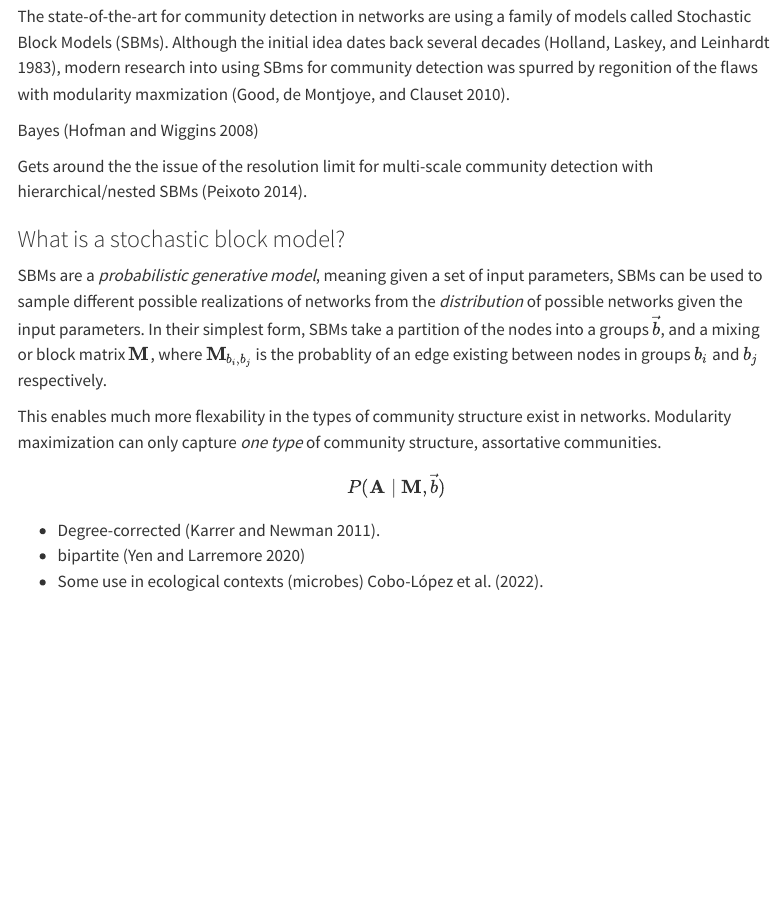
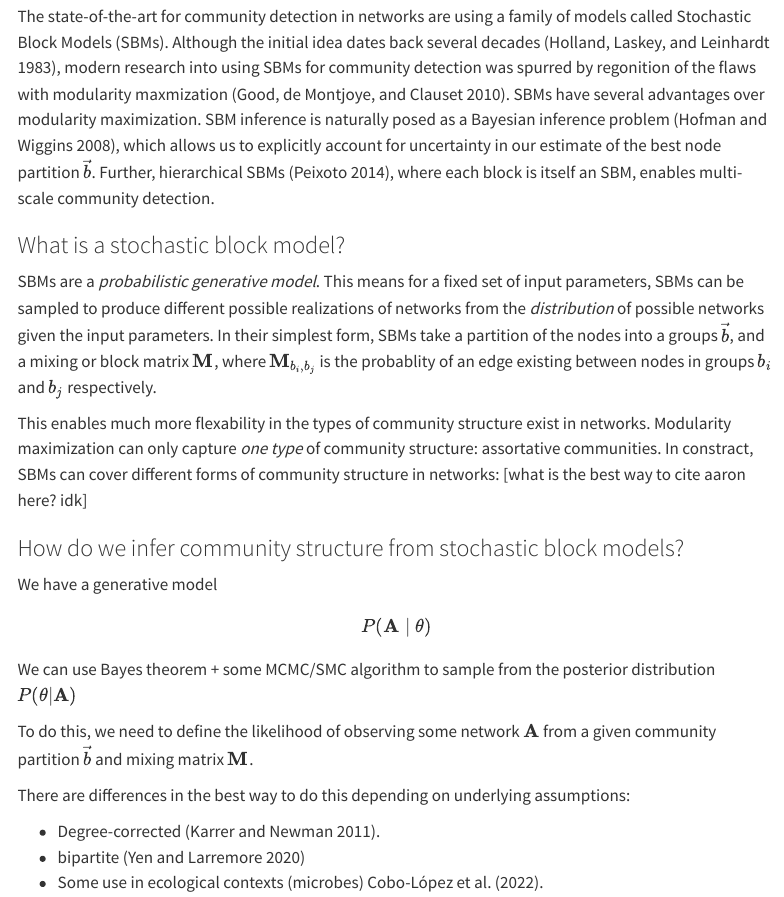
Before and after one commit to gottacatchenall/ms_modularity, a Quarto document (index.qmd): the page in a window 1100 px wide, from 2310 px down. Rendered offline with R 4.5, knitr and Pandoc in place of Quarto, with nearby package versions; menus at the side of the page are left out.

Commit message:
where did i learn to speak

```diff
--- a/index.qmd
+++ b/index.qmd
@@ -127,31 +127,33 @@ Annoying meta-analysis here.
 
 The state-of-the-art for community detection in networks are using a family of
 models called Stochastic Block Models (SBMs). Although the initial idea dates
-back several decades [@Holland1983StoBlo], modern research into using SBms for
+back several decades [@Holland1983StoBlo], modern research into using SBMs for
 community detection was spurred by regonition of the flaws with modularity
-maxmization [@Good2010PerMod].
-
-Bayes [@Hofman2008BayApp]
-
-Gets around the the issue of the resolution limit for multi-scale community
-detection with hierarchical/nested SBMs [@Peixoto2014HieBlo].
+maxmization [@Good2010PerMod]. SBMs have several advantages over modularity maximization. SBM inference is naturally posed as a Bayesian inference problem [@Hofman2008BayApp], which allows us to explicitly account for uncertainty in our estimate of the best node partition $\vec{b}$. Further, hierarchical SBMs [@Peixoto2014HieBlo], where each block is itself an SBM, enables multi-scale community detection.
 
 ### What is a stochastic block model?
 
-SBMs are a _probabilistic generative model_, meaning given a set of input
-parameters, SBMs can be used to sample different possible realizations of
+SBMs are a _probabilistic generative model_. This means for a fixed set of input
+parameters, SBMs can be sampled to produce different possible realizations of
 networks from the _distribution_ of possible networks given the input
 parameters. In their simplest form, SBMs take a partition of the nodes into a
 groups $\vec{b}$, and a mixing or block matrix $\mathbf{M}$, where
 $\mathbf{M}_{b_i,b_j}$ is the probablity of an edge existing between nodes in
 groups $b_i$ and $b_j$ respectively.
 
+This enables much more flexability in the types of community structure exist in networks. Modularity maximization can only capture _one type_ of community structure: assortative communities. In constract, SBMs can cover different forms of community structure in networks: [what is the best way to cite aaron here? idk]
 
-This enables much more flexability in the types of community structure exist in networks. Modularity maximization can only capture _one type_ of community structure, assortative communities.
+### How do we infer community structure from stochastic block models?
 
+We have a generative model
 
-$$P(\mathbf{A} \mid \mathbf{M}, \vec{b})$$
+$$P(\mathbf{A} \mid \theta)$$
 
+We can use Bayes theorem + some MCMC/SMC algorithm to sample from the posterior distribution $P(\theta | \mathbf{A})$
+
+To do this, we need to define the likelihood of observing some network $\mathbf{A}$ from a given community partition $\vec{b}$ and mixing matrix $\mathbf{M}$.
+
+There are differences in the best way to do this depending on underlying assumptions:
 
 - Degree-corrected [@Karrer2011StoBlo].
 - bipartite [@Yen2020ComDet]
```
